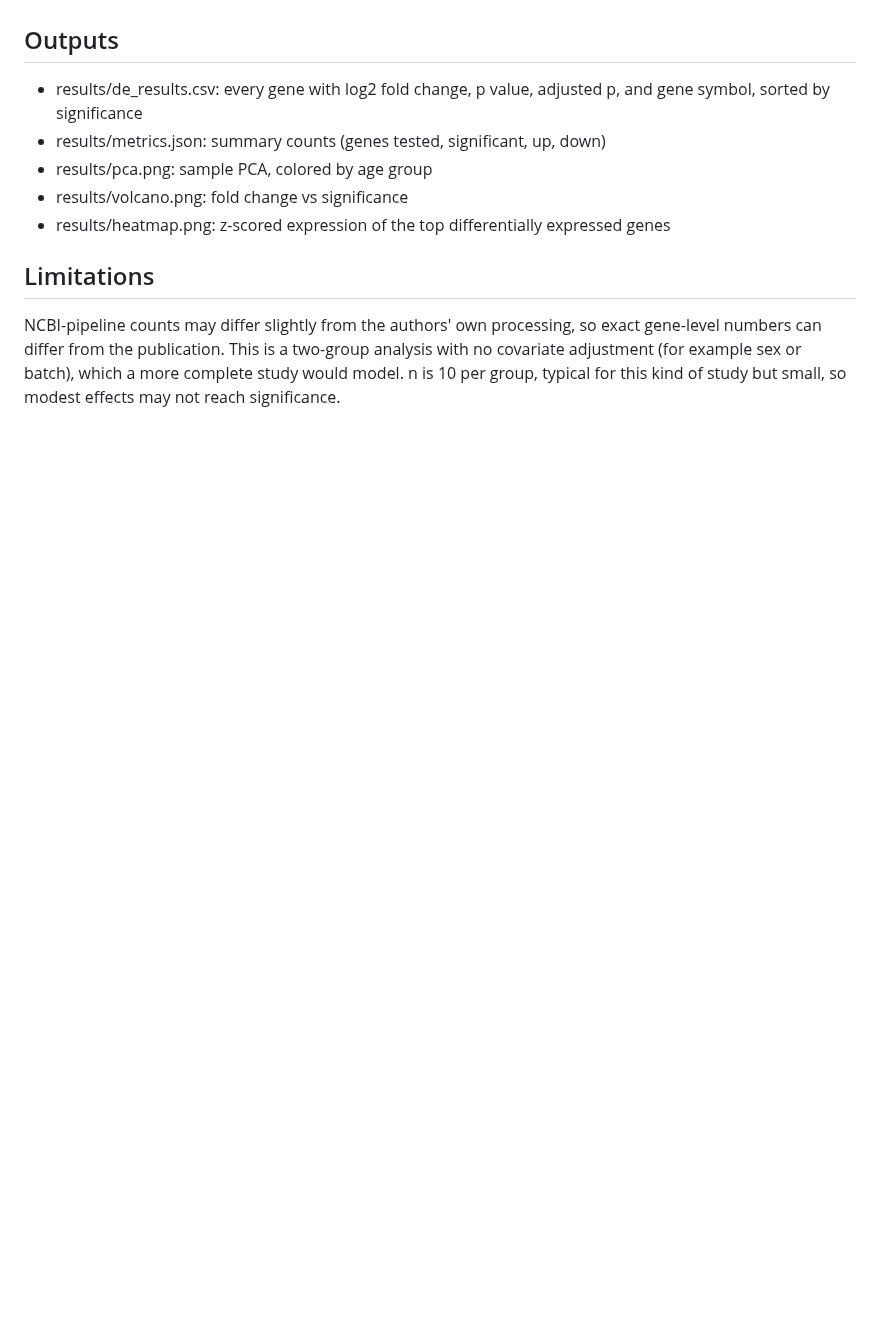
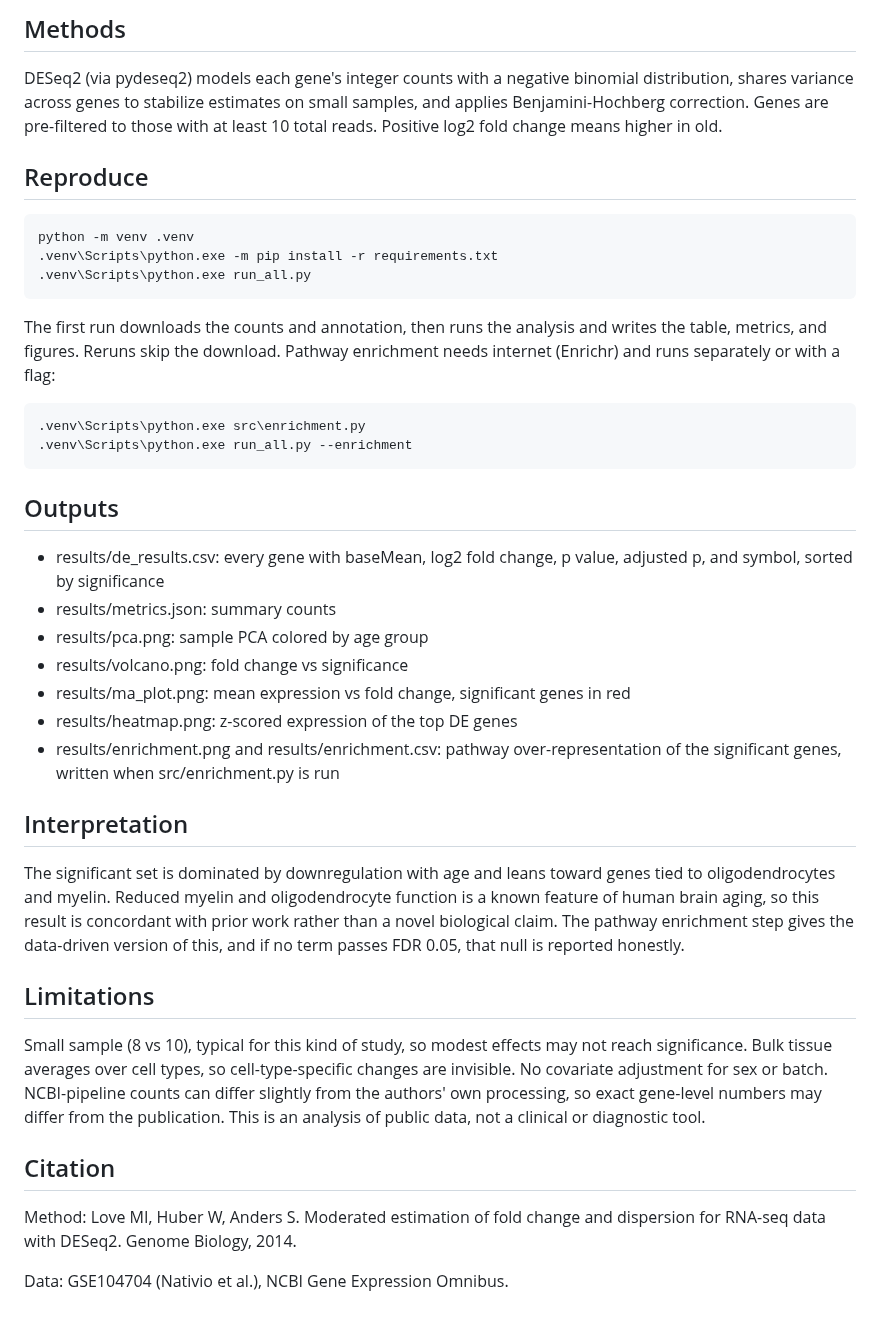
Before and after one commit to brandonduplantier-juice/rnaseq-aging-de, a Markdown page: README.md, the part around one of its changes. Drawn GitHub-style; blank space fills up the shorter version.

```diff
--- a/README.md
+++ b/README.md
@@ -38,17 +41,56 @@ analysis and writes the figures. Reruns skip the download.
+## Methods
+
+DESeq2 (via pydeseq2) models each gene's integer counts with a negative binomial
+distribution, shares variance across genes to stabilize estimates on small
+samples, and applies Benjamini-Hochberg correction. Genes are pre-filtered to
+those with at least 10 total reads. Positive log2 fold change means higher in old.
+
+## Reproduce
+
+    python -m venv .venv
+    .venv\Scripts\python.exe -m pip install -r requirements.txt
+    .venv\Scripts\python.exe run_all.py
+
+The first run downloads the counts and annotation, then runs the analysis and
+writes the table, metrics, and figures. Reruns skip the download. Pathway
+enrichment needs internet (Enrichr) and runs separately or with a flag:
+
+    .venv\Scripts\python.exe src\enrichment.py
+    .venv\Scripts\python.exe run_all.py --enrichment
 
 ## Outputs
 
-- results/de_results.csv: every gene with log2 fold change, p value, adjusted p,
-  and gene symbol, sorted by significance
-- results/metrics.json: summary counts (genes tested, significant, up, down)
-- results/pca.png: sample PCA, colored by age group
+- results/de_results.csv: every gene with baseMean, log2 fold change, p value,
+  adjusted p, and symbol, sorted by significance
+- results/metrics.json: summary counts
+- results/pca.png: sample PCA colored by age group
 - results/volcano.png: fold change vs significance
-- results/heatmap.png: z-scored expression of the top differentially expressed genes
+- results/ma_plot.png: mean expression vs fold change, significant genes in red
+- results/heatmap.png: z-scored expression of the top DE genes
+- results/enrichment.png and results/enrichment.csv: pathway over-representation
+  of the significant genes, written when src/enrichment.py is run
+
+## Interpretation
+
+The significant set is dominated by downregulation with age and leans toward
+genes tied to oligodendrocytes and myelin. Reduced myelin and oligodendrocyte
+function is a known feature of human brain aging, so this result is concordant
+with prior work rather than a novel biological claim. The pathway enrichment step
+gives the data-driven version of this, and if no term passes FDR 0.05, that null
+is reported honestly.
 
 ## Limitations
 
-NCBI-pipeline counts may differ slightly from the authors' own processing, so
-exact gene-level numbers can differ from the publication. This is a two-group
-analysis with no covariate adjustment (for example sex or batch), which a more
-complete study would model. n is 10 per group, typical for this kind of study but
-small, so modest effects may not reach significance.
+Small sample (8 vs 10), typical for this kind of study, so modest effects may not
+reach significance. Bulk tissue averages over cell types, so cell-type-specific
+changes are invisible. No covariate adjustment for sex or batch. NCBI-pipeline
+counts can differ slightly from the authors' own processing, so exact gene-level
+numbers may differ from the publication. This is an analysis of public data, not
+a clinical or diagnostic tool.
+
+## Citation
+
+Method: Love MI, Huber W, Anders S. Moderated estimation of fold change and
+dispersion for RNA-seq data with DESeq2. Genome Biology, 2014.
+
+Data: GSE104704 (Nativio et al.), NCBI Gene Expression Omnibus.
```
Also changed, not shown: other parts of README.md (+31 -28 lines), results/enrichment.png (added), results/ma_plot.png (added), 6 other files.
